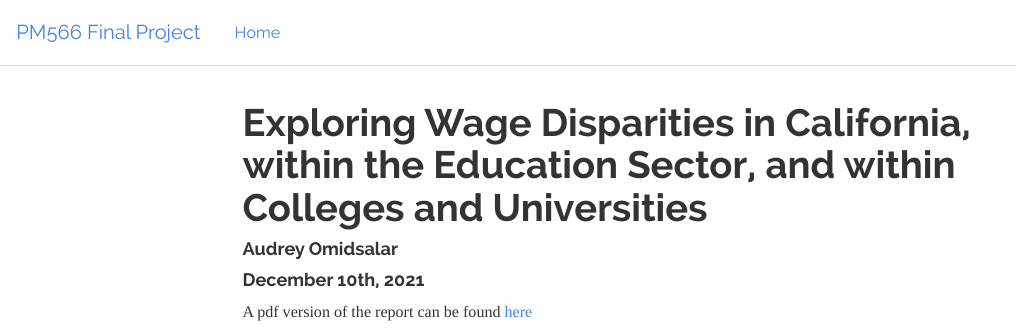
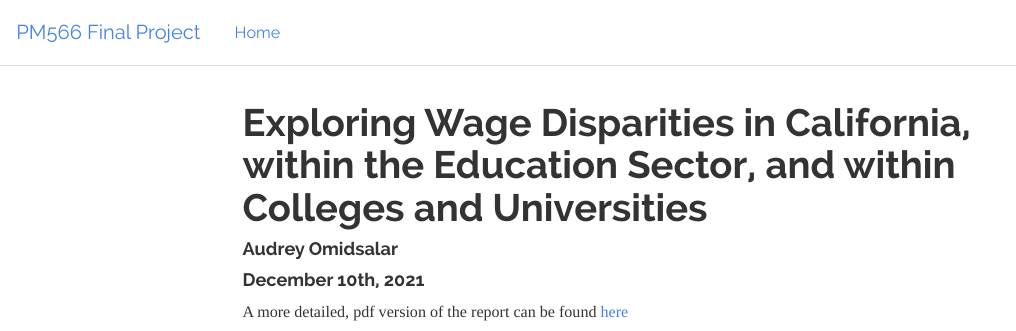
Before and after one commit to aomidsalar/PM566_Final_Project, an R Markdown document (index.Rmd): the page in a window 1100 px wide, from its top. Rendered offline with R 4.5, knitr and Pandoc, with nearby package versions; some code elsewhere in the file could not run offline; menus at the side of the page are left out.

Commit message:
final project submission https://github.com/USCbiostats/PM566/issues/51

````diff
--- a/index.Rmd
+++ b/index.Rmd
@@ -9,7 +9,7 @@
 always_allow_html: true
 ---
 
-A pdf version of the report can be found [here](https://github.com/aomidsalar/PM566_Final_Project/blob/main/index.pdf)
+A more detailed, pdf version of the report can be found [here](https://github.com/aomidsalar/PM566_Final_Project/blob/main/index.pdf)
 
 ```{r setup, include=FALSE}
 knitr::opts_chunk$set(echo = TRUE)
````
Also changed, not shown: index.html.
